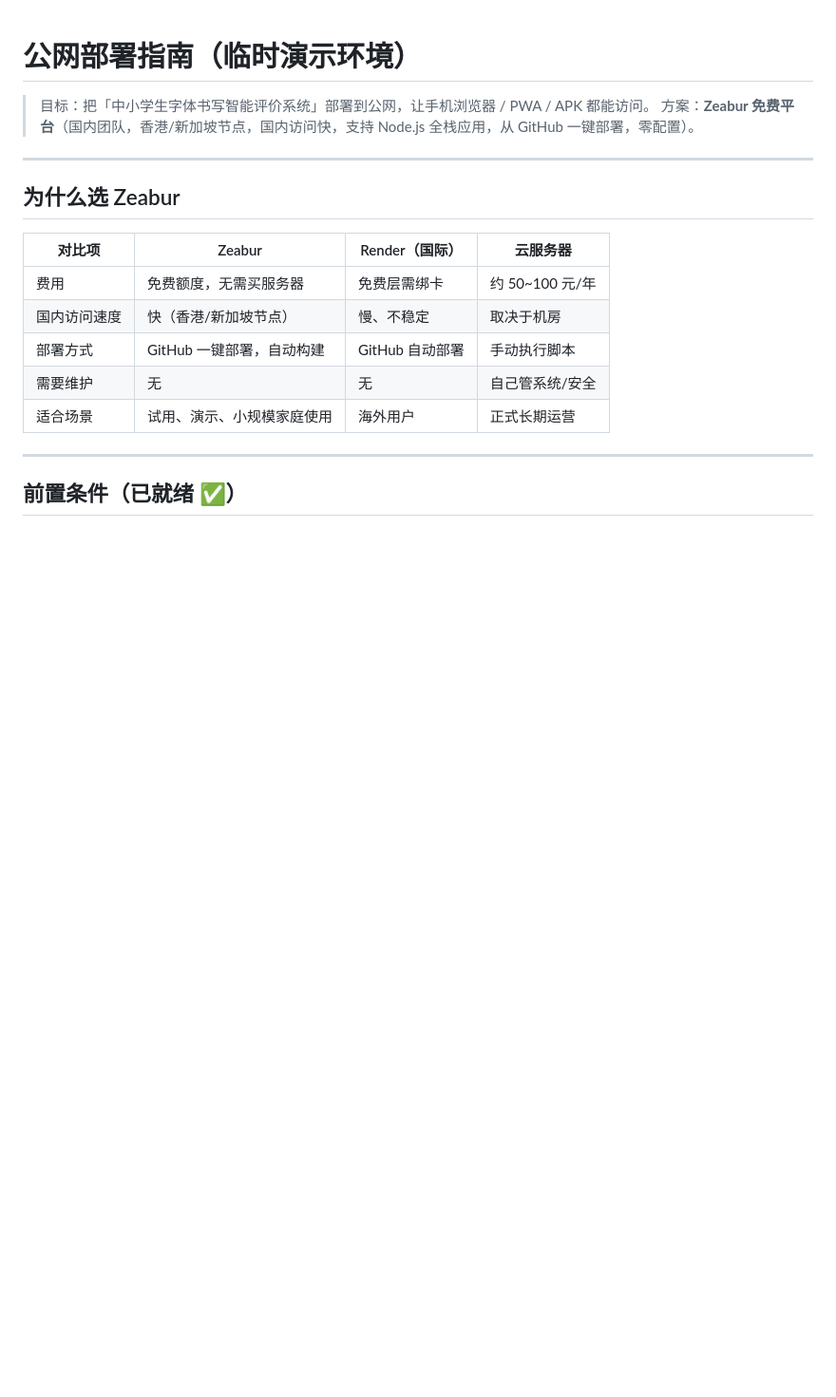
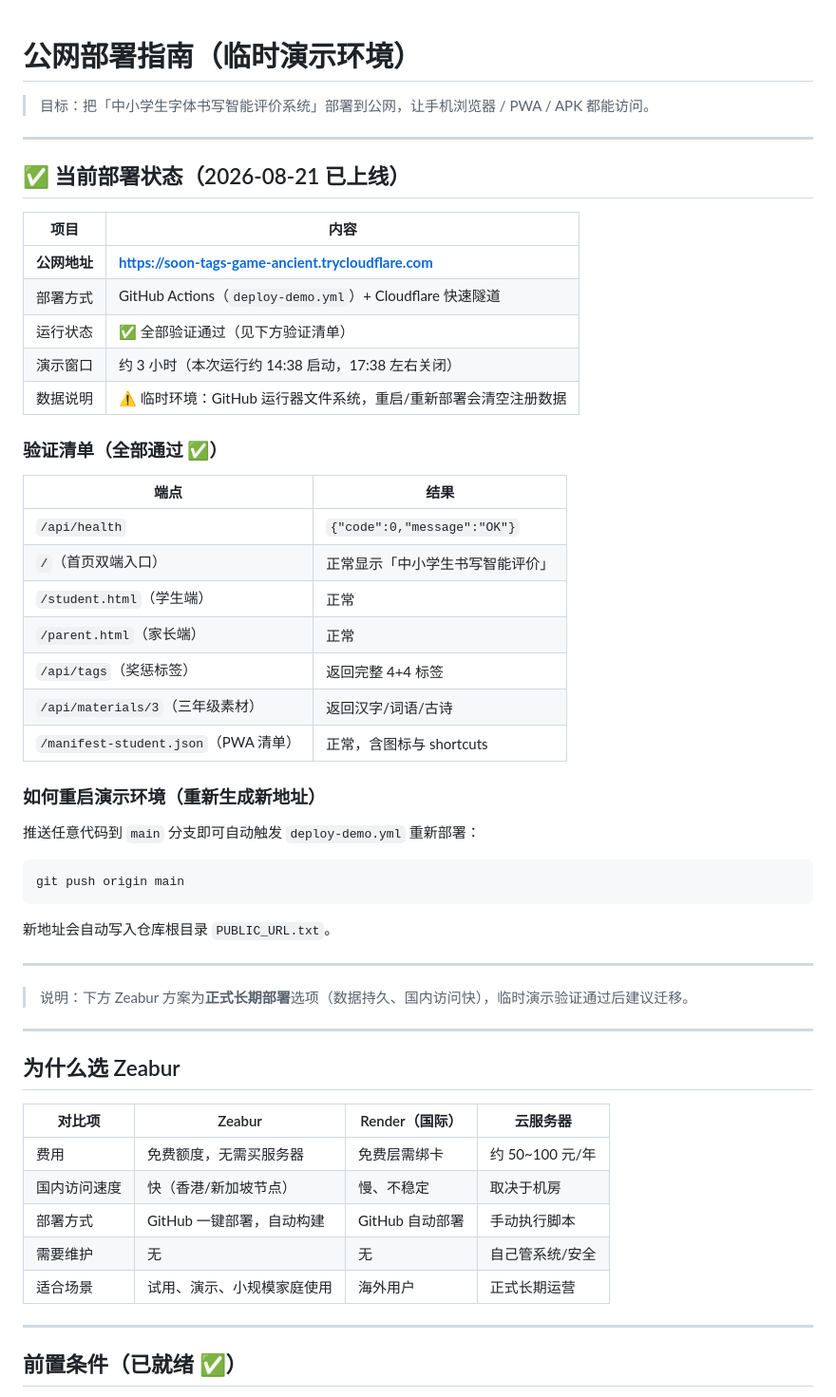
Before and after one commit to qmsz-88/handwriting-eval-system, a Markdown page: DEPLOY-GUIDE.md, the part around the change. Shown at 95% size. Drawn GitHub-style; blank space fills up the shorter version.

Commit message:
更新部署状态：公网地址与验证清单

````diff
--- a/DEPLOY-GUIDE.md
+++ b/DEPLOY-GUIDE.md
@@ -1,7 +1,42 @@
 # 公网部署指南（临时演示环境）
 
 > 目标：把「中小学生字体书写智能评价系统」部署到公网，让手机浏览器 / PWA / APK 都能访问。
-> 方案：**Zeabur 免费平台**（国内团队，香港/新加坡节点，国内访问快，支持 Node.js 全栈应用，从 GitHub 一键部署，零配置）。
+
+---
+
+## ✅ 当前部署状态（2026-08-21 已上线）
+
+| 项目 | 内容 |
+|---|---|
+| **公网地址** | **https://soon-tags-game-ancient.trycloudflare.com** |
+| 部署方式 | GitHub Actions（`deploy-demo.yml`）+ Cloudflare 快速隧道 |
+| 运行状态 | ✅ 全部验证通过（见下方验证清单） |
+| 演示窗口 | 约 3 小时（本次运行约 14:38 启动，17:38 左右关闭） |
+| 数据说明 | ⚠️ 临时环境：GitHub 运行器文件系统，重启/重新部署会清空注册数据 |
+
+### 验证清单（全部通过 ✅）
+
+| 端点 | 结果 |
+|---|---|
+| `/api/health` | `{"code":0,"message":"OK"}` |
+| `/`（首页双端入口） | 正常显示「中小学生书写智能评价」 |
+| `/student.html`（学生端） | 正常 |
+| `/parent.html`（家长端） | 正常 |
+| `/api/tags`（奖惩标签） | 返回完整 4+4 标签 |
+| `/api/materials/3`（三年级素材） | 返回汉字/词语/古诗 |
+| `/manifest-student.json`（PWA 清单） | 正常，含图标与 shortcuts |
+
+### 如何重启演示环境（重新生成新地址）
+
+推送任意代码到 `main` 分支即可自动触发 `deploy-demo.yml` 重新部署：
+```bash
+git push origin main
+```
+新地址会自动写入仓库根目录 `PUBLIC_URL.txt`。
+
+---
+
+> 说明：下方 Zeabur 方案为**正式长期部署**选项（数据持久、国内访问快），临时演示验证通过后建议迁移。
 
 ---
 
````
